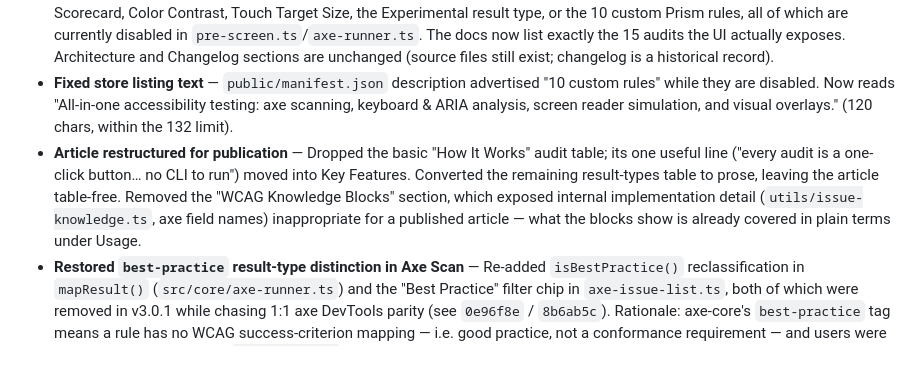
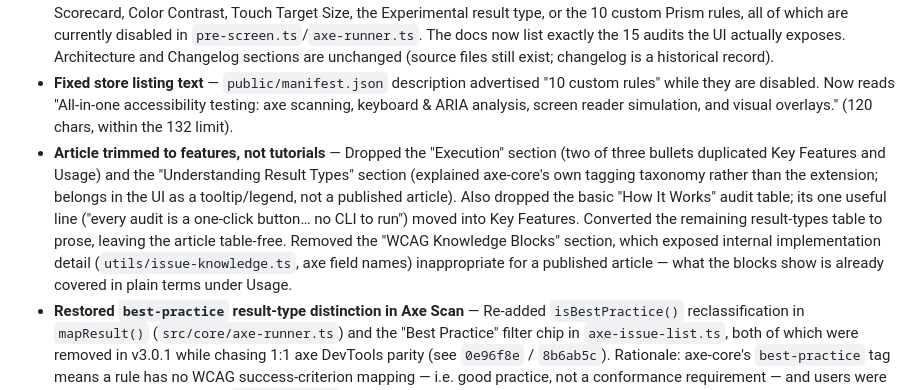
Before and after one commit to alishachawl90/accessibility-prism, a Markdown page: README.md, the part around the change. Rendered like a GitHub page; blank space fills up the shorter version.

```diff
--- a/README.md
+++ b/README.md
@@ -144,7 +144,7 @@ No data collection. All analysis runs locally in the browser tab. No external re
 - **Chrome-only publication prep** — Removed all Microsoft Edge references from the README and article; the extension ships to the Chrome Web Store only. Replaced the "Load from Source (Developer)" / Developer-mode / Load-unpacked instructions in both docs with a single Chrome Web Store install line.
 - **Removed disabled features from user-facing docs** — README Features and Usage no longer advertise the Accessibility Scorecard, Color Contrast, Touch Target Size, the Experimental result type, or the 10 custom Prism rules, all of which are currently disabled in `pre-screen.ts`/`axe-runner.ts`. The docs now list exactly the 15 audits the UI actually exposes. Architecture and Changelog sections are unchanged (source files still exist; changelog is a historical record).
 - **Fixed store listing text** — `public/manifest.json` description advertised "10 custom rules" while they are disabled. Now reads "All-in-one accessibility testing: axe scanning, keyboard & ARIA analysis, screen reader simulation, and visual overlays." (120 chars, within the 132 limit).
-- **Article restructured for publication** — Dropped the basic "How It Works" audit table; its one useful line ("every audit is a one-click button… no CLI to run") moved into Key Features. Converted the remaining result-types table to prose, leaving the article table-free. Removed the "WCAG Knowledge Blocks" section, which exposed internal implementation detail (`utils/issue-knowledge.ts`, axe field names) inappropriate for a published article — what the blocks show is already covered in plain terms under Usage.
+- **Article trimmed to features, not tutorials** — Dropped the "Execution" section (two of three bullets duplicated Key Features and Usage) and the "Understanding Result Types" section (explained axe-core's own tagging taxonomy rather than the extension; belongs in the UI as a tooltip/legend, not a published article). Also dropped the basic "How It Works" audit table; its one useful line ("every audit is a one-click button… no CLI to run") moved into Key Features. Converted the remaining result-types table to prose, leaving the article table-free. Removed the "WCAG Knowledge Blocks" section, which exposed internal implementation detail (`utils/issue-knowledge.ts`, axe field names) inappropriate for a published article — what the blocks show is already covered in plain terms under Usage.
 - **Restored `best-practice` result-type distinction in Axe Scan** — Re-added `isBestPractice()` reclassification in `mapResult()` (`src/core/axe-runner.ts`) and the "Best Practice" filter chip in `axe-issue-list.ts`, both of which were removed in v3.0.1 while chasing 1:1 axe DevTools parity (see `0e96f8e` / `8b6ab5c`). Rationale: axe-core's `best-practice` tag means a rule has no WCAG success-criterion mapping — i.e. good practice, not a conformance requirement — and users were confused seeing rules like `empty-heading` rendered identically to real WCAG violations ("✕ Violation") with no way to tell them apart. The `runOnly` cleanup from `0e96f8e` (dropping the custom tag filter to match axe-core's true default rule set) is unaffected and stays as-is. `prism-custom` rules remain disabled (`registerPrismRules()` still commented out).
 
 ### v3.0.1
```
Also changed, not shown: docs/ARTICLE.md (+0 -12 lines).
